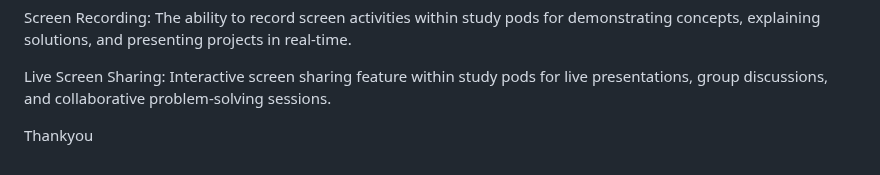
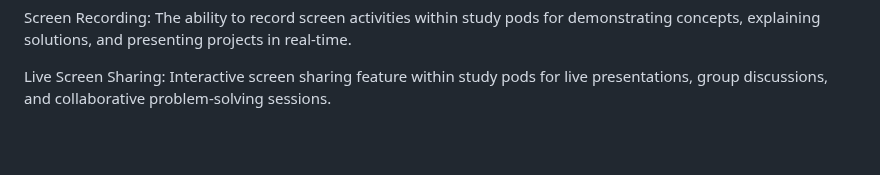
Before and after one commit to Bhuvan983/StudPod-by-TechTribe, a Markdown page: README.md, the part around the change. Drawn GitHub-style; blank space fills up the shorter version.

```diff
--- a/README.md
+++ b/README.md
@@ -58,5 +58,3 @@ Quizzes and Assessments: Creation and administration of quizzes and assessments
 Screen Recording: The ability to record screen activities within study pods for demonstrating concepts, explaining solutions, and presenting projects in real-time.
 
 Live Screen Sharing: Interactive screen sharing feature within study pods for live presentations, group discussions, and collaborative problem-solving sessions.
-
-Thankyou
```
